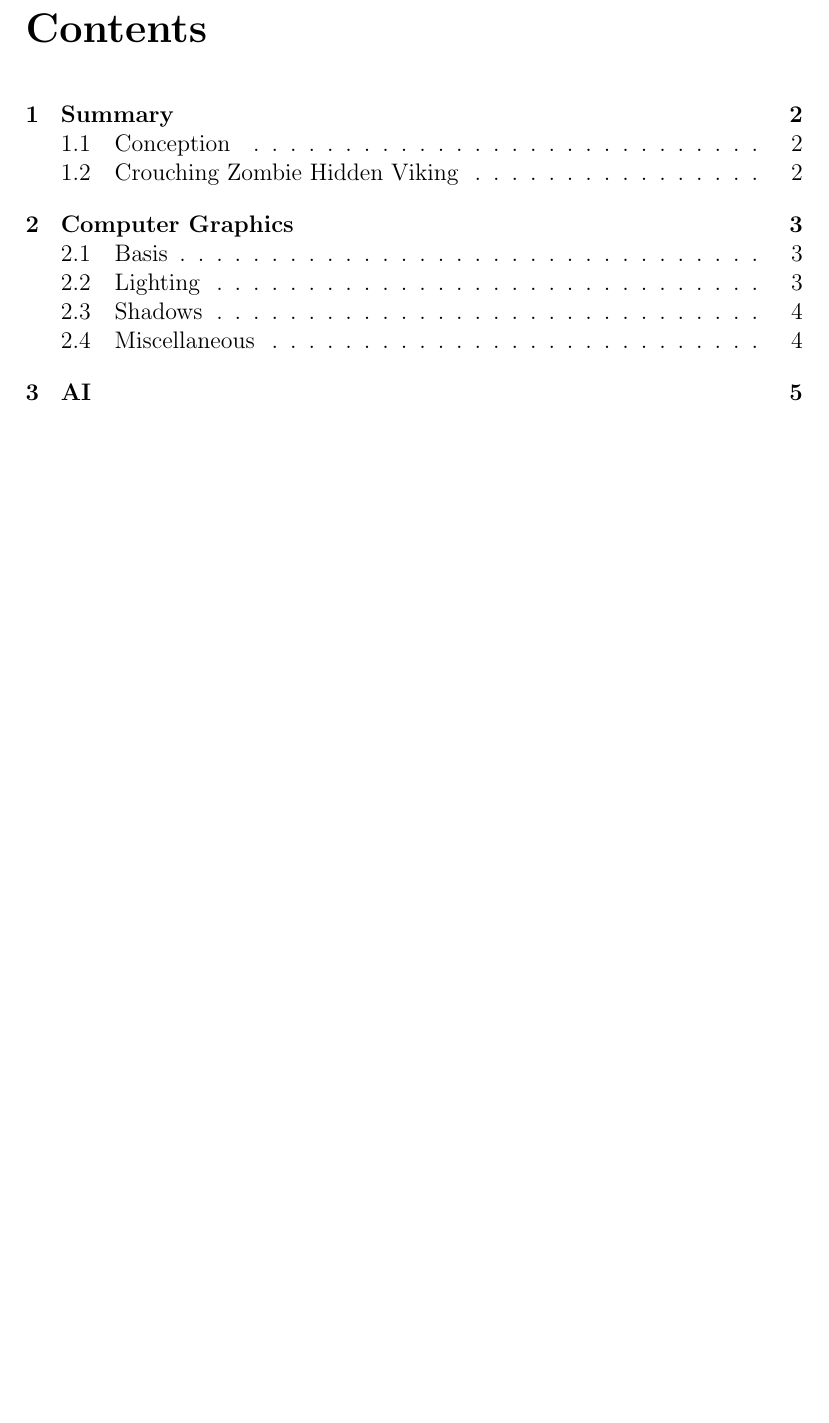
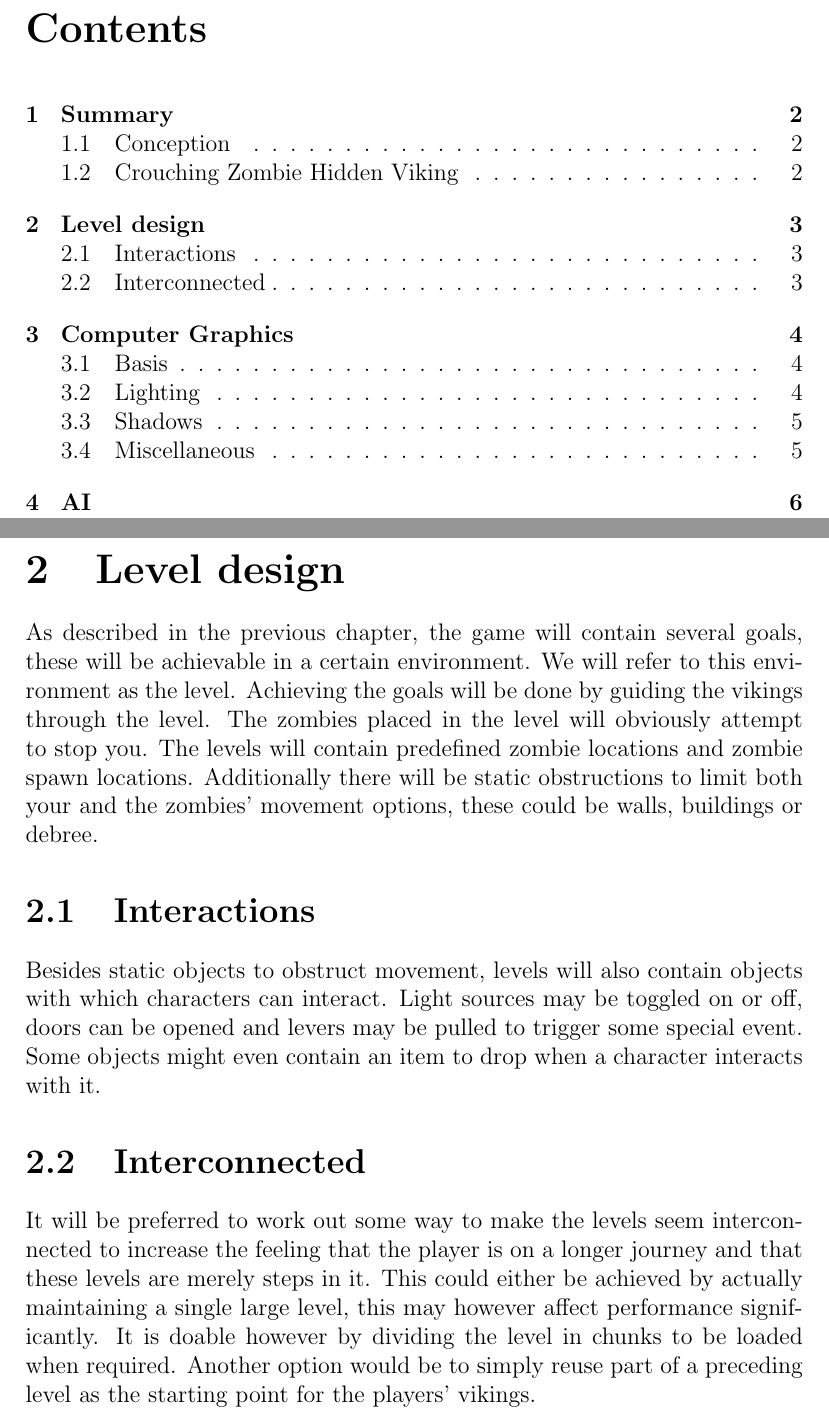
Before and after one commit to Heightened/Crouching-Zombie-Hidden-Viking, a LaTeX document (docs/concept.tex, which reads docs/chapters/leveldesign.tex): part of page 2 of 7 before the commit and two parts of pages 2 and 4 of 8 after it, the two joined at a grey line, cut so that both start at the same text, the shorter picture padded with empty space. Compiled offline with pdfLaTeX.

Commit message:
Concept level design

```diff
--- /dev/null
+++ b/docs/chapters/leveldesign.tex
@@ -0,0 +1,11 @@
+\chapter{Level design}
+
+As described in the previous chapter, the game will contain several goals, these will be achievable in a certain environment. We will refer to this environment as the level. Achieving the goals will be done by guiding the vikings through the level. The zombies placed in the level will obviously attempt to stop you. The levels will contain predefined zombie locations and zombie spawn locations. Additionally there will be static obstructions to limit both your and the zombies' movement options, these could be walls, buildings or debree.
+
+\section{Interactions}
+
+Besides static objects to obstruct movement, levels will also contain objects with which characters can interact. Light sources may be toggled on or off, doors can be opened and levers may be pulled to trigger some special event. Some objects might even contain an item to drop when a character interacts with it.
+
+\section{Interconnected}
+
+It will be preferred to work out some way to make the levels seem interconnected to increase the feeling that the player is on a longer journey and that these levels are merely steps in it. This could either be achieved by actually maintaining a single large level, this may however affect performance significantly. It is doable however by dividing the level in chunks to be loaded when required. Another option would be to simply reuse part of a preceding level as the starting point for the players' vikings.
```
Also changed, not shown: docs/concept.tex (+1 -1 lines).
